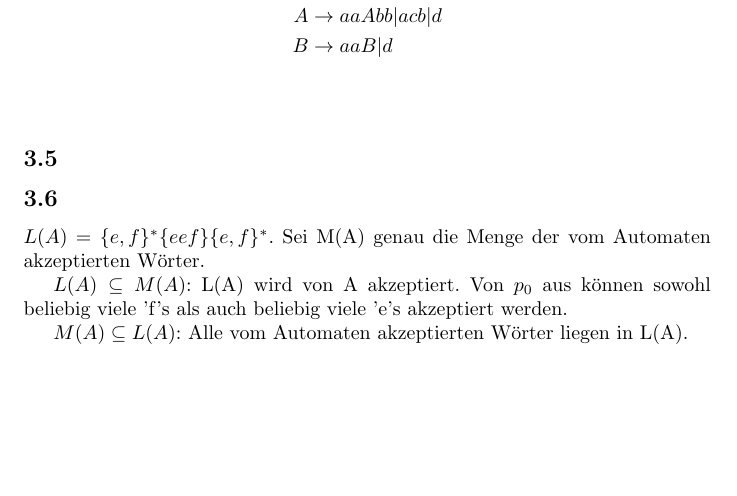
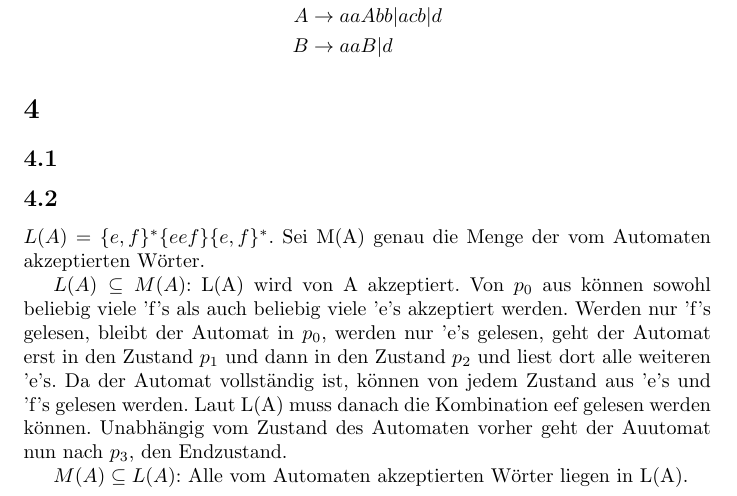
Before and after one commit to osengpiel/FGI2, a LaTeX document (1/Aufgabenblatt1.tex): part of page 2 of 2, cut so that both start at the same text, the shorter picture padded with empty space. Compiled offline with pdfLaTeX.

Commit message:
weitergearbeitet

```diff
--- a/1/Aufgabenblatt1.tex
+++ b/1/Aufgabenblatt1.tex
@@ -75,13 +75,15 @@ wird das Wort nicht mehr akzeptiert, da zum Beispiel nicht mehr garantiert werde
  B &\rightarrow aaB | d
 \end{align*}
 
-\section*{}
+\section{}
 \subsection{}
 \subsection{}
 $L(A) =\{e,f\}^*\{eef\}\{e,f\}^*$. Sei M(A) genau die Menge der vom Automaten akzeptierten Wörter.
 
 $L(A) \subseteq M(A)$: L(A) wird von A akzeptiert. Von $ p_0$ aus können sowohl beliebig viele 'f's als auch beliebig viele 'e's akzeptiert werden.
-
+Werden nur 'f's gelesen, bleibt der Automat in $p_0$, werden nur 'e's gelesen, geht der Automat erst in den Zustand $p_1$ und
+dann in den Zustand $p_2$ und liest dort alle weiteren 'e's. Da der Automat vollständig ist, können von jedem Zustand aus
+'e's und 'f's gelesen werden. Laut L(A) muss danach die Kombination {eef} gelesen werden können. Unabhängig vom Zustand des Automaten vorher geht der Auutomat nun nach $p_3$, den Endzustand.
 
 $M(A) \subseteq L(A)$: Alle vom Automaten akzeptierten Wörter liegen in L(A).
 
```
